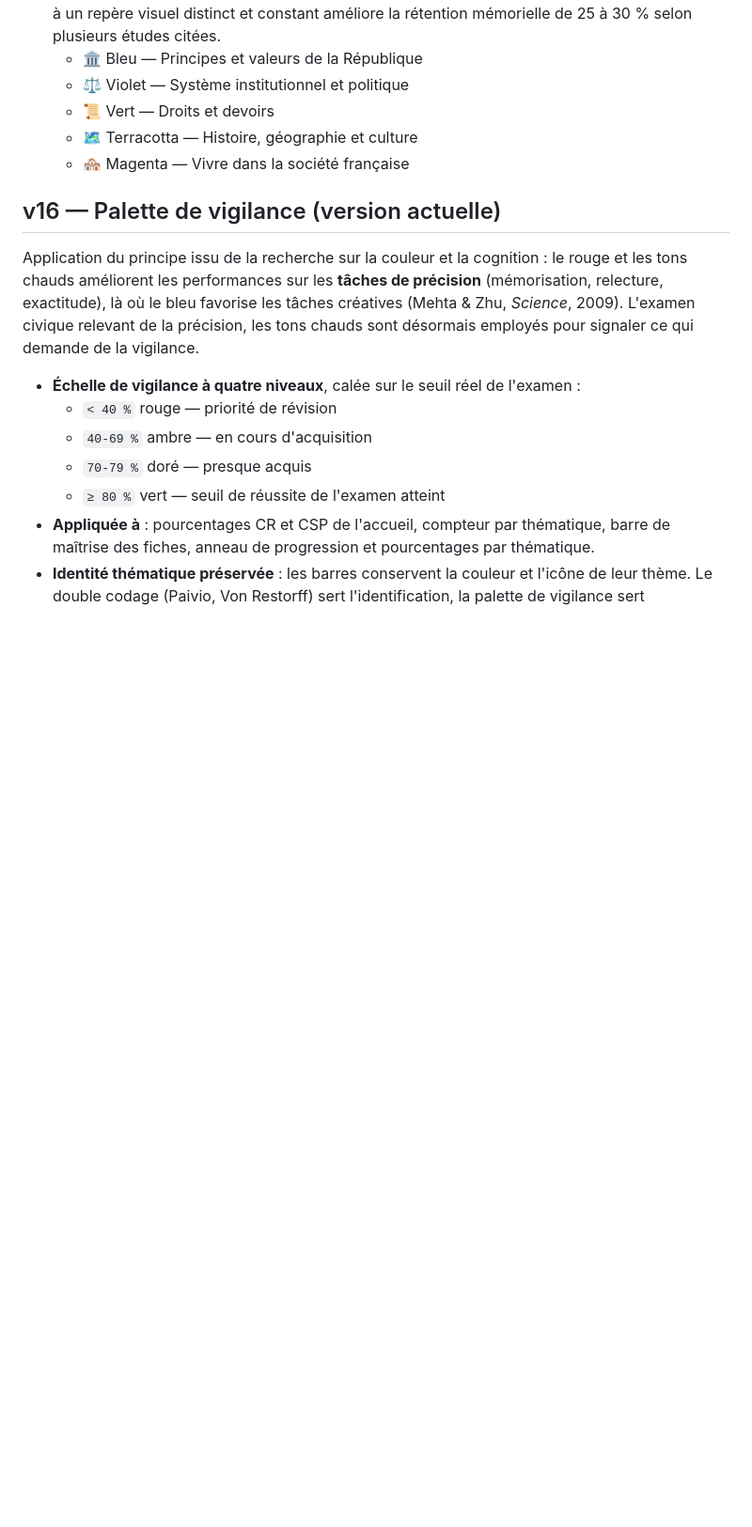
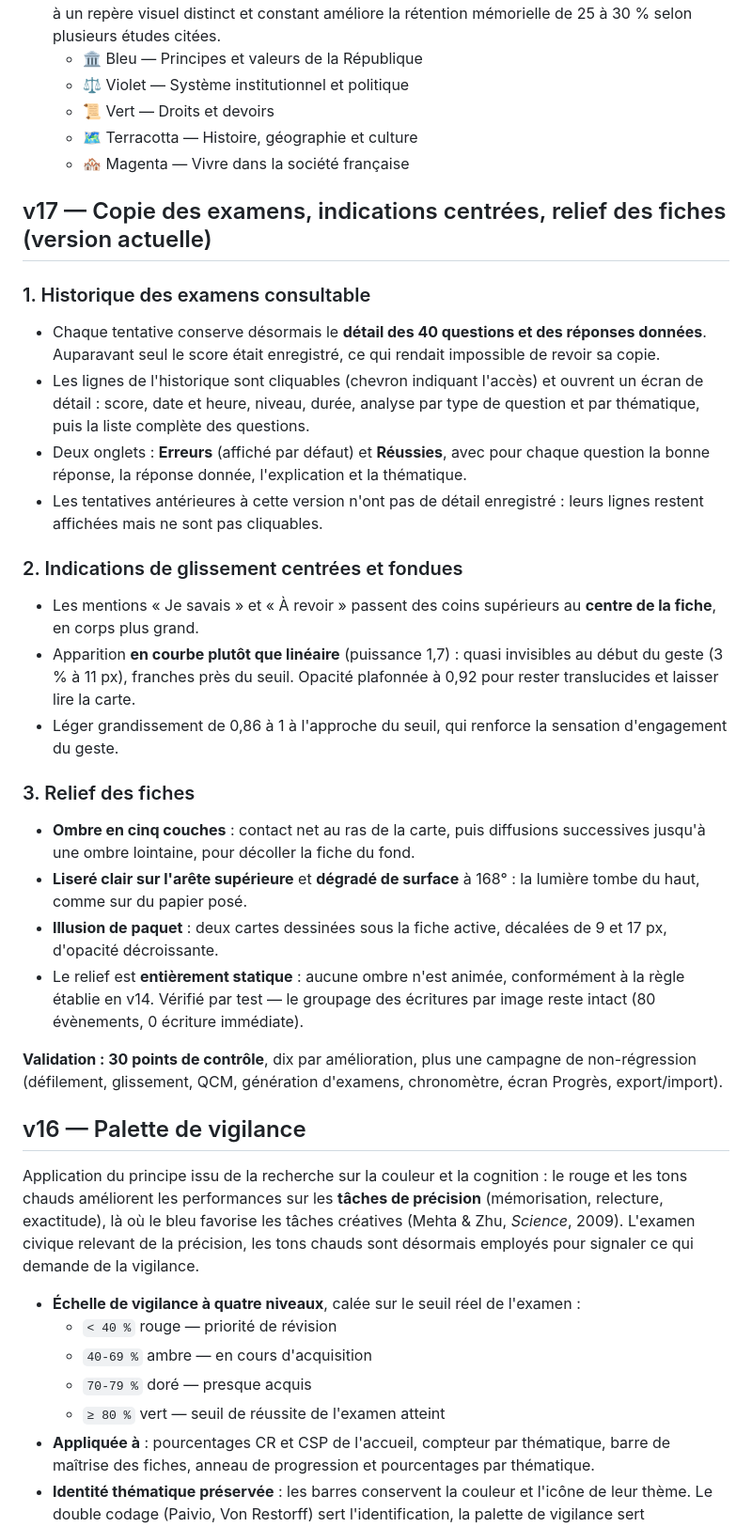
Before and after one commit to JuanYule/Examen_Civique, a Markdown page: CHANGELOG-examen-civique.md, the part around the change. Shown at 94% size. GitHub-like rendering; blank space fills up the shorter version.

Commit message:
Actualizar CHANGELOG-examen-civique.md

```diff
--- a/CHANGELOG-examen-civique.md
+++ b/CHANGELOG-examen-civique.md
@@ -36,7 +36,28 @@ Application web autonome (fiches + QCM) pour préparer l'examen civique françai
   - 🗺️ Terracotta — Histoire, géographie et culture
   - 🏘️ Magenta — Vivre dans la société française
 
-## v16 — Palette de vigilance (version actuelle)
+## v17 — Copie des examens, indications centrées, relief des fiches (version actuelle)
+
+### 1. Historique des examens consultable
+- Chaque tentative conserve désormais le **détail des 40 questions et des réponses données**. Auparavant seul le score était enregistré, ce qui rendait impossible de revoir sa copie.
+- Les lignes de l'historique sont cliquables (chevron indiquant l'accès) et ouvrent un écran de détail : score, date et heure, niveau, durée, analyse par type de question et par thématique, puis la liste complète des questions.
+- Deux onglets : **Erreurs** (affiché par défaut) et **Réussies**, avec pour chaque question la bonne réponse, la réponse donnée, l'explication et la thématique.
+- Les tentatives antérieures à cette version n'ont pas de détail enregistré : leurs lignes restent affichées mais ne sont pas cliquables.
+
+### 2. Indications de glissement centrées et fondues
+- Les mentions « Je savais » et « À revoir » passent des coins supérieurs au **centre de la fiche**, en corps plus grand.
+- Apparition **en courbe plutôt que linéaire** (puissance 1,7) : quasi invisibles au début du geste (3 % à 11 px), franches près du seuil. Opacité plafonnée à 0,92 pour rester translucides et laisser lire la carte.
+- Léger grandissement de 0,86 à 1 à l'approche du seuil, qui renforce la sensation d'engagement du geste.
+
+### 3. Relief des fiches
+- **Ombre en cinq couches** : contact net au ras de la carte, puis diffusions successives jusqu'à une ombre lointaine, pour décoller la fiche du fond.
+- **Liseré clair sur l'arête supérieure** et **dégradé de surface** à 168° : la lumière tombe du haut, comme sur du papier posé.
+- **Illusion de paquet** : deux cartes dessinées sous la fiche active, décalées de 9 et 17 px, d'opacité décroissante.
+- Le relief est **entièrement statique** : aucune ombre n'est animée, conformément à la règle établie en v14. Vérifié par test — le groupage des écritures par image reste intact (80 évènements, 0 écriture immédiate).
+
+**Validation : 30 points de contrôle**, dix par amélioration, plus une campagne de non-régression (défilement, glissement, QCM, génération d'examens, chronomètre, écran Progrès, export/import).
+
+## v16 — Palette de vigilance
 Application du principe issu de la recherche sur la couleur et la cognition : le rouge et les tons chauds améliorent les performances sur les **tâches de précision** (mémorisation, relecture, exactitude), là où le bleu favorise les tâches créatives (Mehta & Zhu, *Science*, 2009). L'examen civique relevant de la précision, les tons chauds sont désormais employés pour signaler ce qui demande de la vigilance.
 
 - **Échelle de vigilance à quatre niveaux**, calée sur le seuil réel de l'examen :
```
